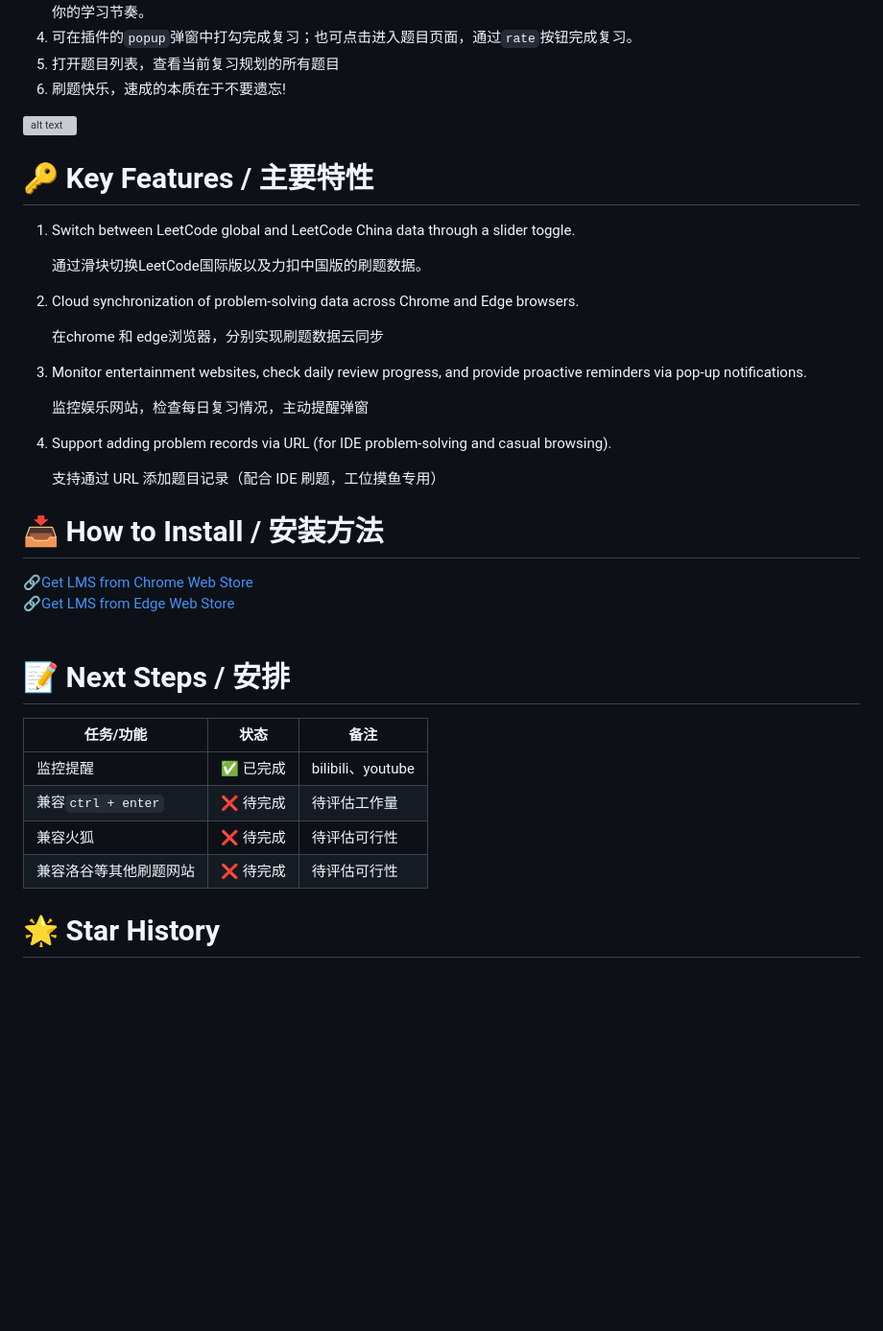
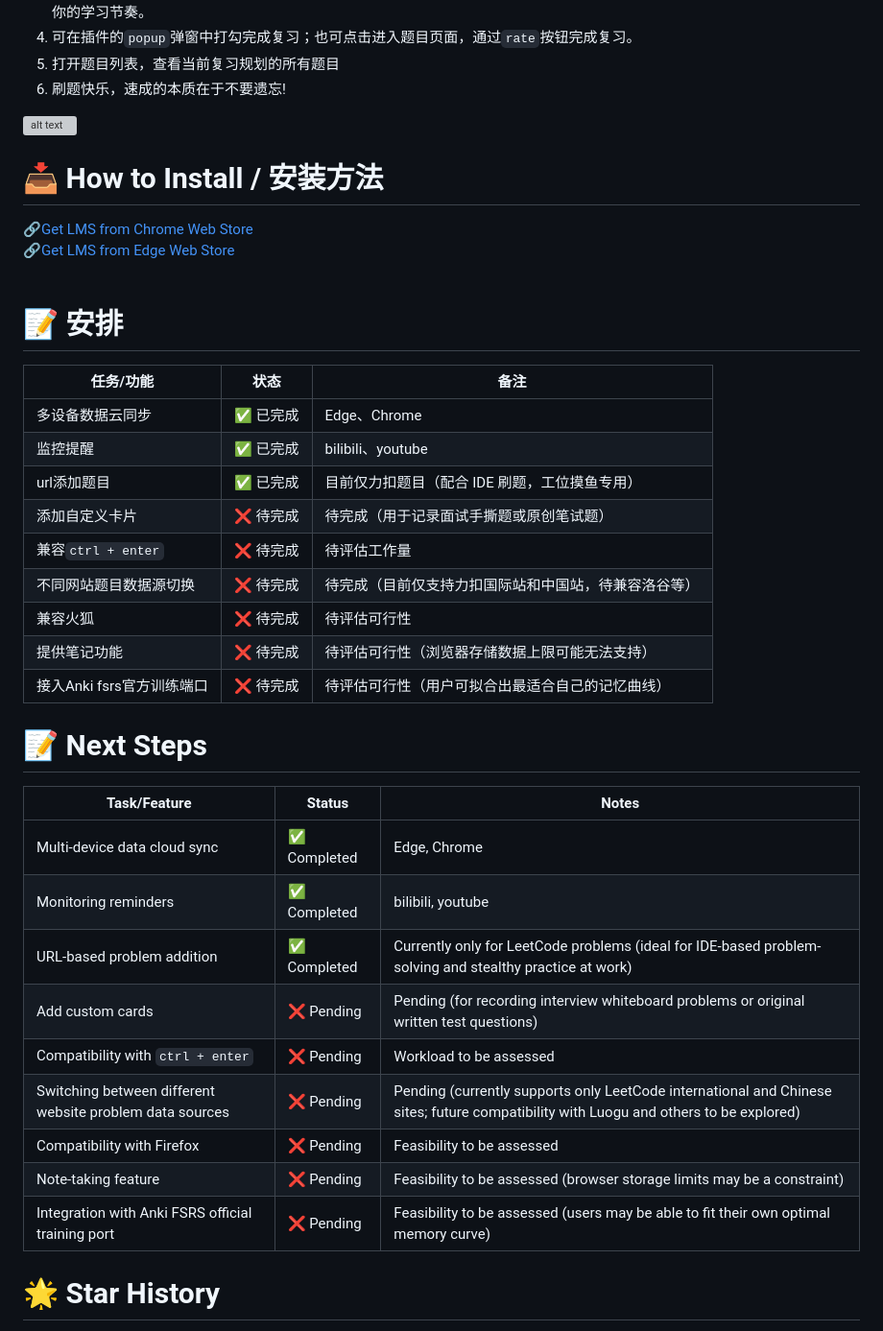
Before and after one commit to xiaohajiayou/Leetcode-Mastery-Scheduler, a Markdown page: README.md, the part around the change. Shown at 96% size. GitHub-like rendering; blank space fills up the shorter version; grey boxes are pictures that could not be loaded.

Commit message:
Doc: add futture dev plan

```diff
--- a/README.md
+++ b/README.md
@@ -52,22 +52,6 @@
 ![alt text](https://s2.loli.net/2025/02/20/CrmZewAQlWUNuc4.gif)
 
 
-# 🔑 Key Features / 主要特性
-1. Switch between LeetCode global and LeetCode China data through a slider toggle.
-
-   通过滑块切换LeetCode国际版以及力扣中国版的刷题数据。
-
-2. Cloud synchronization of problem-solving data across Chrome and Edge browsers.
-
-   在chrome 和 edge浏览器，分别实现刷题数据云同步
-
-3. Monitor entertainment websites, check daily review progress, and provide proactive reminders via pop-up notifications.
-
-   监控娱乐网站，检查每日复习情况，主动提醒弹窗
-
-4. Support adding problem records via URL (for IDE problem-solving and casual browsing).
-
-   支持通过 URL 添加题目记录（配合 IDE 刷题，工位摸鱼专用）
 
 
 
@@ -89,16 +73,33 @@
 
 <br>
 
-# 📝 Next Steps / 安排
+# 📝 安排
 
 | 任务/功能         | 状态       | 备注               |
 |--------------------|------------|--------------------|
+| 多设备数据云同步   | ✅ 已完成  | Edge、Chrome       |
 | 监控提醒   | ✅ 已完成  | bilibili、youtube       |
+| url添加题目   | ✅ 已完成  | 目前仅力扣题目（配合 IDE 刷题，工位摸鱼专用）       |
+| 添加自定义卡片   | ❌ 待完成  | 待完成（用于记录面试手撕题或原创笔试题）      |
 | 兼容`ctrl + enter`       | ❌ 待完成  | 待评估工作量       |
+| 不同网站题目数据源切换   | ❌ 待完成  | 待完成（目前仅支持力扣国际站和中国站，待兼容洛谷等）       |
 | 兼容火狐       | ❌ 待完成  | 待评估可行性       |
-| 兼容洛谷等其他刷题网站           | ❌ 待完成  | 待评估可行性       |
+| 提供笔记功能       | ❌ 待完成  | 待评估可行性（浏览器存储数据上限可能无法支持）       |
+| 接入Anki fsrs官方训练端口       | ❌ 待完成  | 待评估可行性（用户可拟合出最适合自己的记忆曲线）       |
 
 
+# 📝 Next Steps
+| Task/Feature          | Status     | Notes                                      |
+|-----------------------|------------|--------------------------------------------|
+| Multi-device data cloud sync | ✅ Completed | Edge, Chrome                              |
+| Monitoring reminders  | ✅ Completed | bilibili, youtube                          |
+| URL-based problem addition | ✅ Completed | Currently only for LeetCode problems (ideal for IDE-based problem-solving and stealthy practice at work) |
+| Add custom cards      | ❌ Pending  | Pending (for recording interview whiteboard problems or original written test questions) |
+| Compatibility with `ctrl + enter` | ❌ Pending  | Workload to be assessed                   |
+| Switching between different website problem data sources | ❌ Pending | Pending (currently supports only LeetCode international and Chinese sites; future compatibility with Luogu and others to be explored) |
+| Compatibility with Firefox | ❌ Pending | Feasibility to be assessed                 |
+| Note-taking feature   | ❌ Pending  | Feasibility to be assessed (browser storage limits may be a constraint) |
+| Integration with Anki FSRS official training port | ❌ Pending | Feasibility to be assessed (users may be able to fit their own optimal memory curve) |
 
 
 
```
